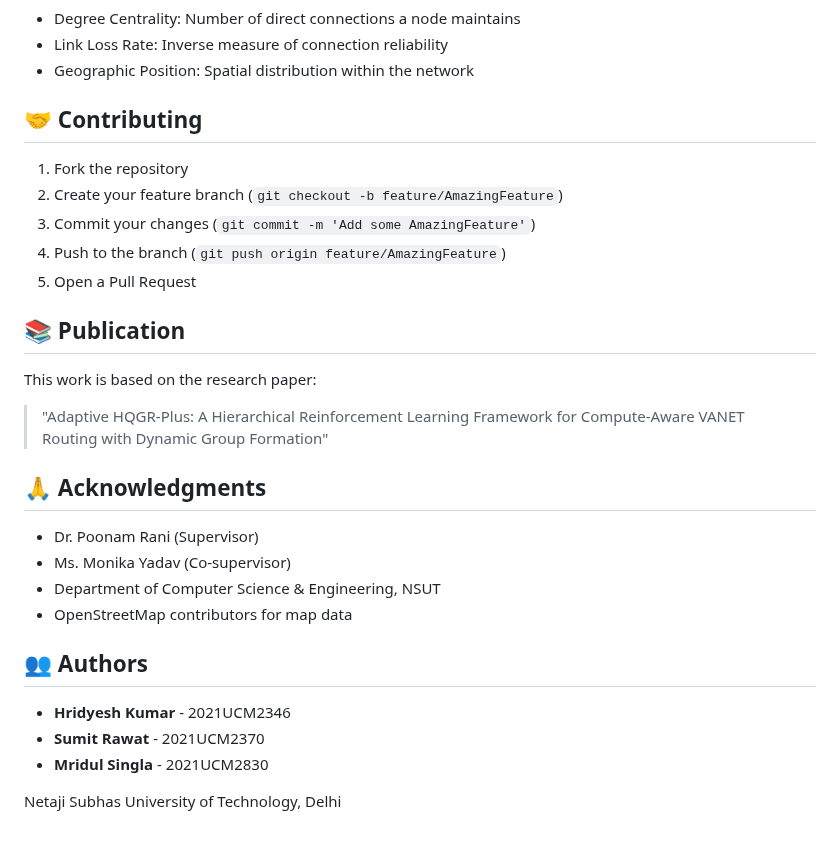
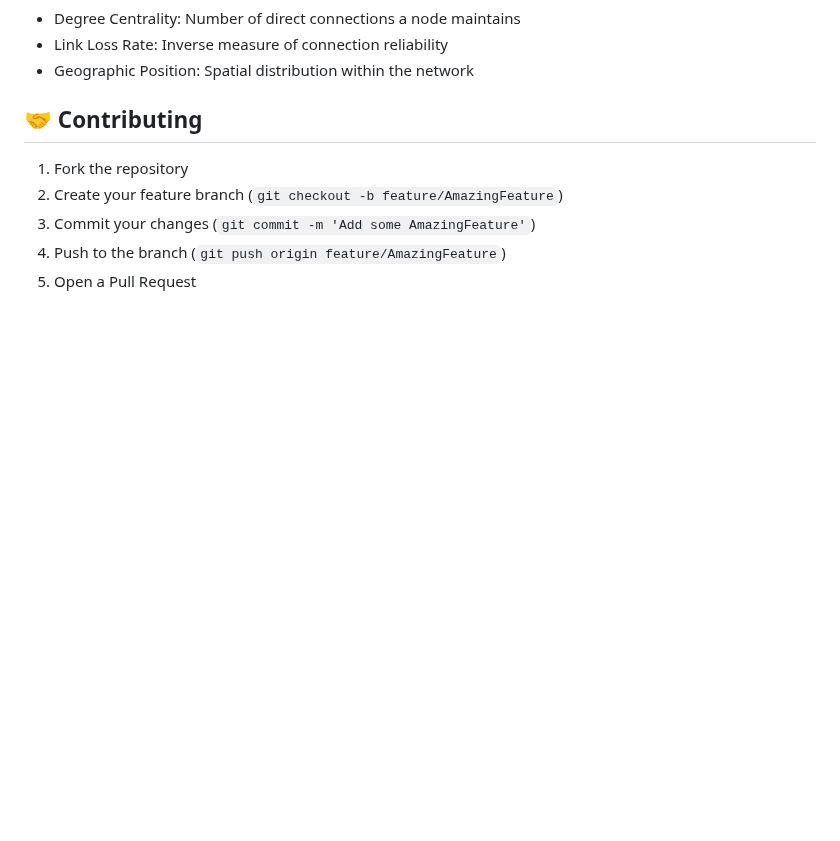
Before and after one commit to hridyeshh/Adaptive-Q-Learning-VANET-Routing-with-Dynamic-Group-Formation, a Markdown page: README.md, the part around the change. Rendered like a GitHub page; blank space fills up the shorter version.

```diff
--- a/README.md
+++ b/README.md
@@ -212,24 +212,3 @@ The project implements advanced network theory concepts described in detail in [
 3. Commit your changes (`git commit -m 'Add some AmazingFeature'`)
 4. Push to the branch (`git push origin feature/AmazingFeature`)
 5. Open a Pull Request
-
-## 📚 Publication
-
-This work is based on the research paper:
-> "Adaptive HQGR-Plus: A Hierarchical Reinforcement Learning Framework for Compute-Aware VANET Routing with Dynamic Group Formation"
-
-## 🙏 Acknowledgments
-
-- Dr. Poonam Rani (Supervisor)
-- Ms. Monika Yadav (Co-supervisor)
-- Department of Computer Science & Engineering, NSUT
-- OpenStreetMap contributors for map data
-
-
-## 👥 Authors
-
-- **Hridyesh Kumar** - 2021UCM2346
-- **Sumit Rawat** - 2021UCM2370
-- **Mridul Singla** - 2021UCM2830
-
-Netaji Subhas University of Technology, Delhi
```
